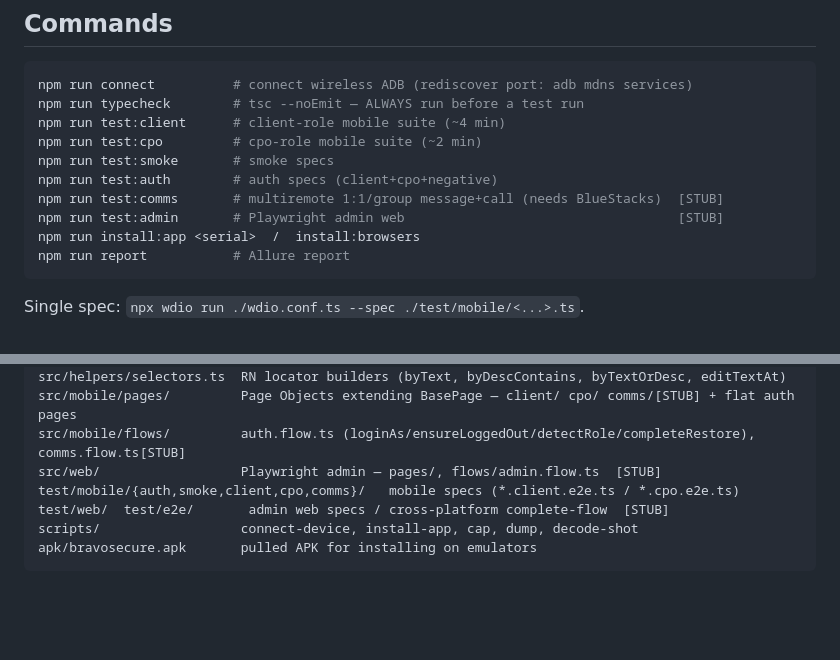
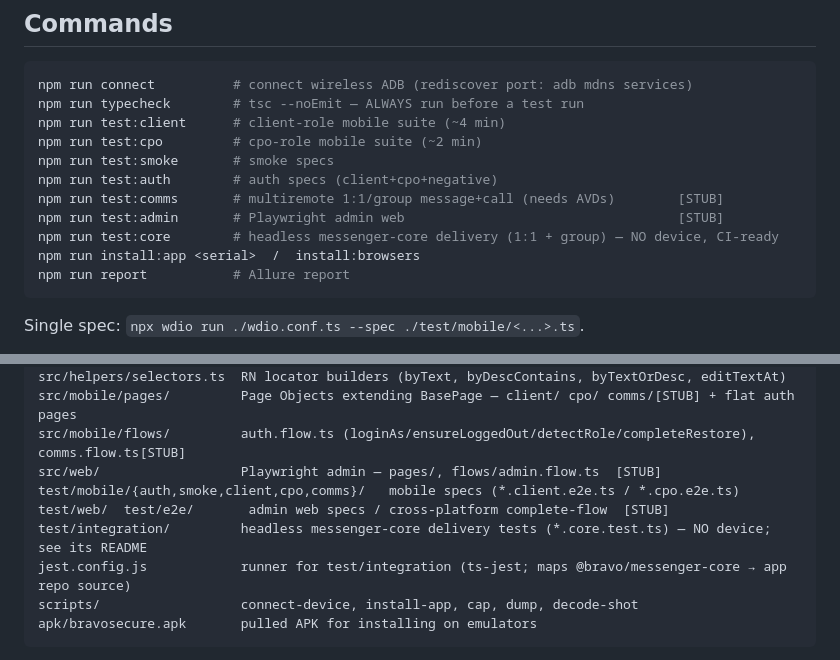
Before and after one commit to siraajul/Test_Automation_BravoSecure, a Markdown page: CLAUDE.md, 2 parts joined by grey strips. Rendered like a GitHub page; blank space fills up the shorter version.

````diff
--- a/CLAUDE.md
+++ b/CLAUDE.md
@@ -22,8 +22,9 @@ npm run test:client      # client-role mobile suite (~4 min)
 npm run test:cpo         # cpo-role mobile suite (~2 min)
 npm run test:smoke       # smoke specs
 npm run test:auth        # auth specs (client+cpo+negative)
-npm run test:comms       # multiremote 1:1/group message+call (needs BlueStacks)  [STUB]
+npm run test:comms       # multiremote 1:1/group message+call (needs AVDs)        [STUB]
 npm run test:admin       # Playwright admin web                                   [STUB]
+npm run test:core        # headless messenger-core delivery (1:1 + group) — NO device, CI-ready
 npm run install:app <serial>  /  install:browsers
 npm run report           # Allure report
 ```
@@ -46,6 +47,8 @@ src/mobile/flows/         auth.flow.ts (loginAs/ensureLoggedOut/detectRole/compl
 src/web/                  Playwright admin — pages/, flows/admin.flow.ts  [STUB]
 test/mobile/{auth,smoke,client,cpo,comms}/   mobile specs (*.client.e2e.ts / *.cpo.e2e.ts)
 test/web/  test/e2e/       admin web specs / cross-platform complete-flow  [STUB]
+test/integration/         headless messenger-core delivery tests (*.core.test.ts) — NO device; see its README
+jest.config.js            runner for test/integration (ts-jest; maps @bravo/messenger-core → app repo source)
 scripts/                  connect-device, install-app, cap, dump, decode-shot
 apk/bravosecure.apk       pulled APK for installing on emulators
 ```
````
Also changed, not shown: README.md (+21 -0 lines), 1 other file.
